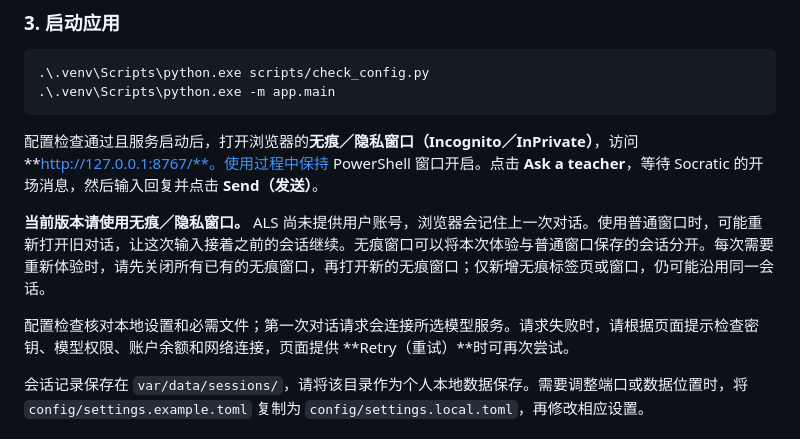
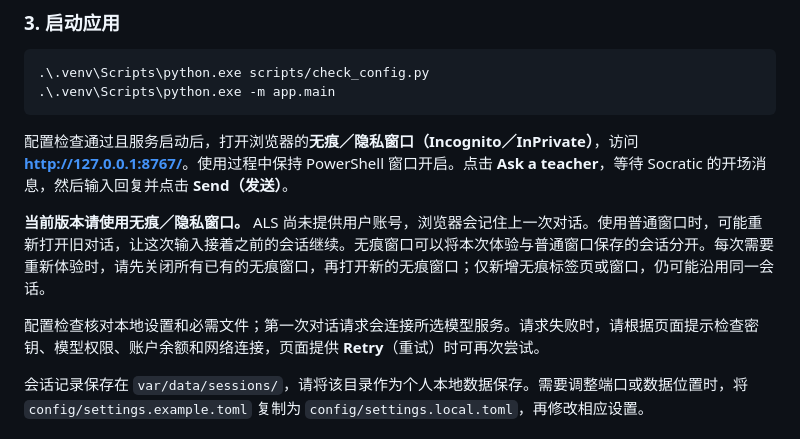
Before and after one commit to carolhsu113/Adaptive_Learning_System, a Markdown page: README.zh-CN.md, the part around one of its changes. GitHub-like rendering.

Commit message:
Fix Chinese README bold formatting and local URL rendering

````diff
--- a/README.zh-CN.md
+++ b/README.zh-CN.md
@@ -110,11 +110,11 @@ $env:ALS_BASE_URL = 'https://api.deepseek.com'
 .\.venv\Scripts\python.exe -m app.main
 ```
 
-配置检查通过且服务启动后，打开浏览器的**无痕／隐私窗口（Incognito／InPrivate）**，访问 **http://127.0.0.1:8767/**。使用过程中保持 PowerShell 窗口开启。点击 **Ask a teacher**，等待 Socratic 的开场消息，然后输入回复并点击 **Send（发送）**。
+配置检查通过且服务启动后，打开浏览器的**无痕／隐私窗口（Incognito／InPrivate）**，访问 **[http://127.0.0.1:8767/](http://127.0.0.1:8767/)**。使用过程中保持 PowerShell 窗口开启。点击 **Ask a teacher**，等待 Socratic 的开场消息，然后输入回复并点击 **Send（发送）**。
 
 **当前版本请使用无痕／隐私窗口。** ALS 尚未提供用户账号，浏览器会记住上一次对话。使用普通窗口时，可能重新打开旧对话，让这次输入接着之前的会话继续。无痕窗口可以将本次体验与普通窗口保存的会话分开。每次需要重新体验时，请先关闭所有已有的无痕窗口，再打开新的无痕窗口；仅新增无痕标签页或窗口，仍可能沿用同一会话。
 
-配置检查核对本地设置和必需文件；第一次对话请求会连接所选模型服务。请求失败时，请根据页面提示检查密钥、模型权限、账户余额和网络连接，页面提供 **Retry（重试）**时可再次尝试。
+配置检查核对本地设置和必需文件；第一次对话请求会连接所选模型服务。请求失败时，请根据页面提示检查密钥、模型权限、账户余额和网络连接，页面提供 **Retry**（重试）时可再次尝试。
 
 会话记录保存在 `var/data/sessions/`，请将该目录作为个人本地数据保存。需要调整端口或数据位置时，将 `config/settings.example.toml` 复制为 `config/settings.local.toml`，再修改相应设置。
 
````
Also changed, not shown: other parts of README.zh-CN.md (+6 -6 lines).
